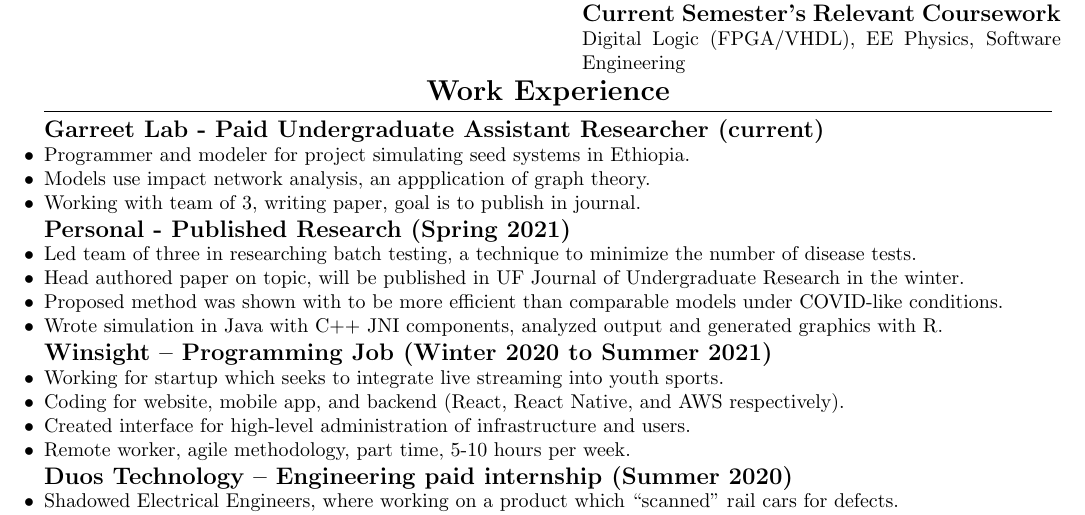
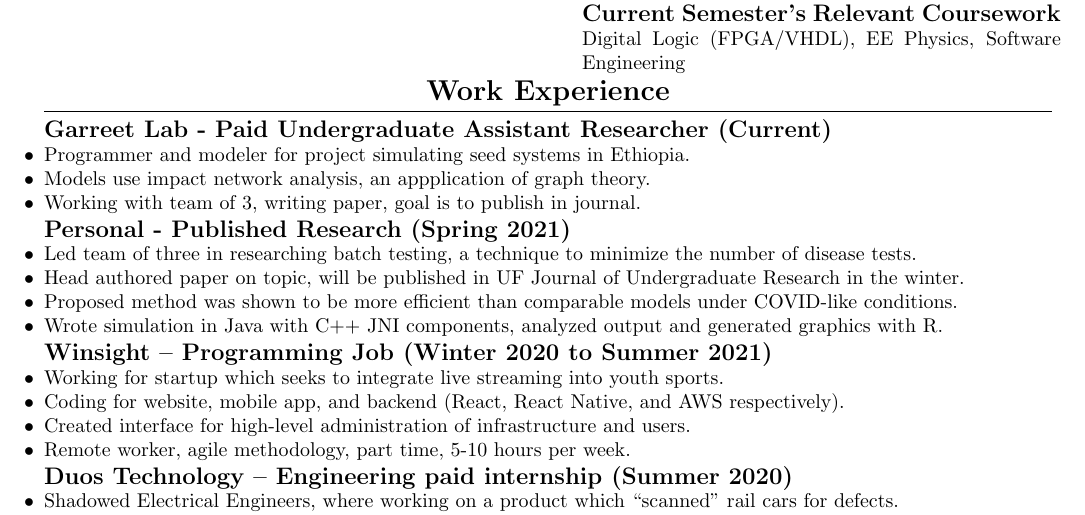
Before and after one commit to willway09/resume, a LaTeX CV (resume.tex): part of the page, cut so that both start at the same text. Compiled offline with pdfLaTeX.

Commit message:
Fixed after Evan feedback

```diff
--- a/resume.tex
+++ b/resume.tex
@@ -144,7 +144,7 @@ Digital Logic (FPGA/VHDL), EE Physics, Software Engineering
 
 \section{Work Experience}
 
-\subsection{Garreet Lab - Paid Undergraduate Assistant Researcher (current)}
+\subsection{Garreet Lab - Paid Undergraduate Assistant Researcher (Current)}
 \begin{CustomItemize}
 \item Programmer and modeler for project simulating seed systems in Ethiopia.
 \item Models use impact network analysis, an appplication of graph theory.
@@ -155,7 +155,7 @@ Digital Logic (FPGA/VHDL), EE Physics, Software Engineering
 \begin{CustomItemize}
 \item Led team of three in researching batch testing, a technique to minimize the number of disease tests.
 \item Head authored paper on topic, will be published in UF Journal of Undergraduate Research in the winter.
-\item Proposed method was shown with to be more efficient than comparable models under COVID-like conditions.
+\item Proposed method was shown to be more efficient than comparable models under COVID-like conditions.
 \item Wrote simulation in Java with C++ JNI components, analyzed output and generated graphics with R.
 \end{CustomItemize}
 
```
